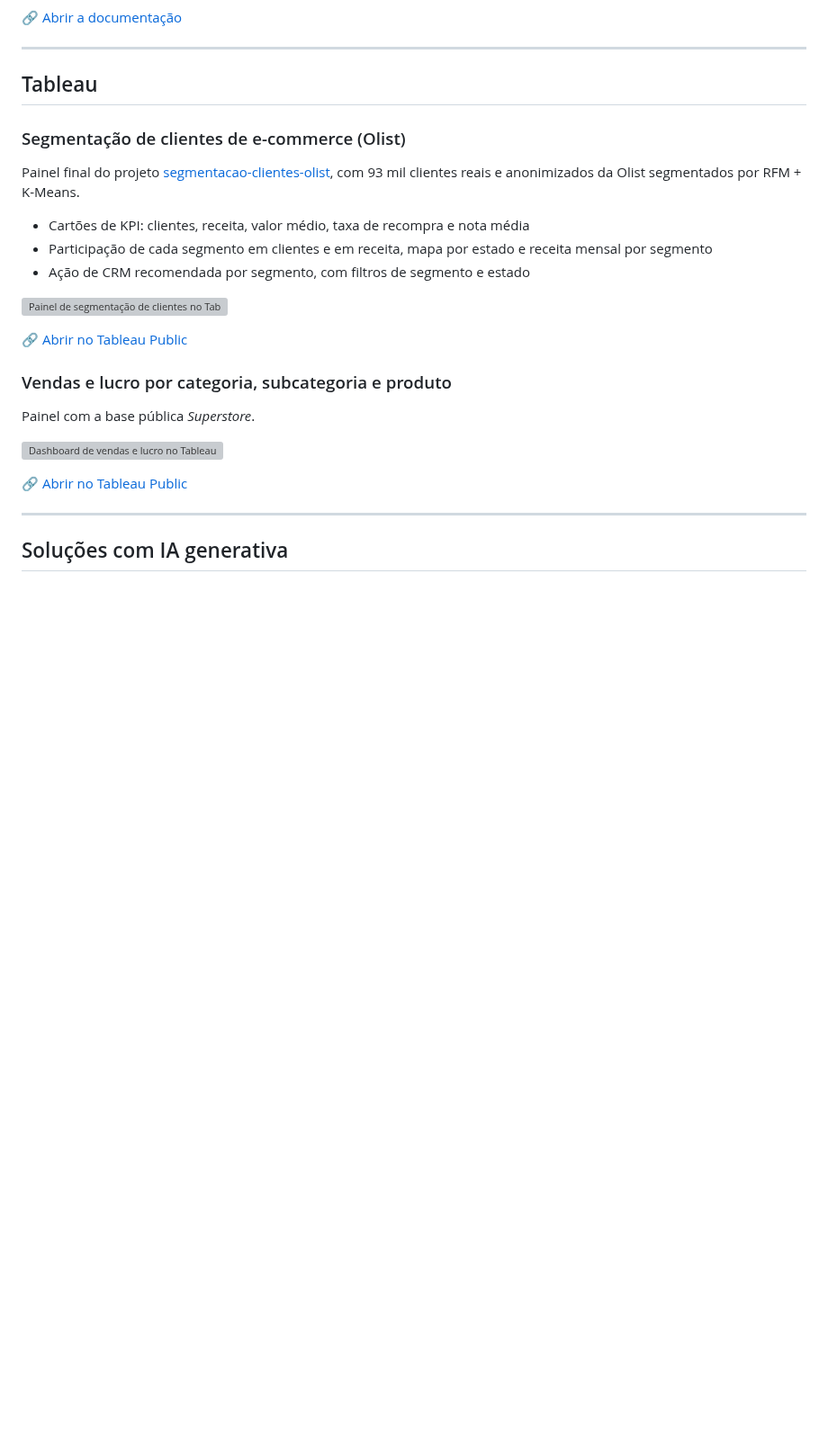
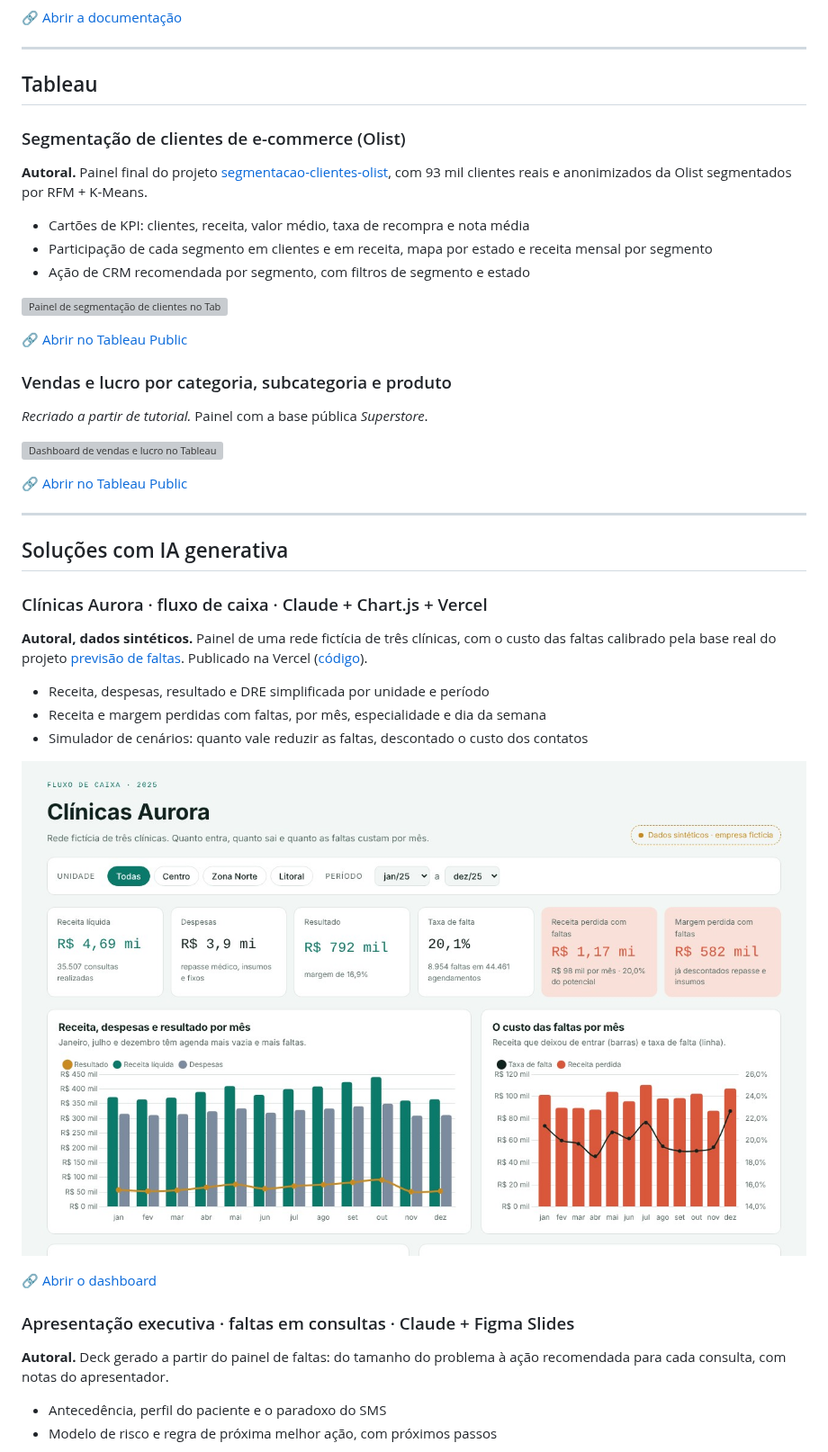
Before and after one commit to jessicapmartins/dashboards-bi, a Markdown page: README.md, the part around one of its changes. Shown at 90% size. Drawn GitHub-style; pictures changed too: img/clinicas-aurora.jpg (added); blank space fills up the shorter version; grey boxes are pictures that could not be loaded.

```diff
--- a/README.md
+++ b/README.md
@@ -55,7 +55,7 @@ Documentação técnica gerada a partir do modelo de dados aberto no Power BI De
 ## Tableau
 
 ### Segmentação de clientes de e-commerce (Olist)
-Painel final do projeto [segmentacao-clientes-olist](https://github.com/jessicapmartins/segmentacao-clientes-olist), com 93 mil clientes reais e anonimizados da Olist segmentados por RFM + K-Means.
+**Autoral.** Painel final do projeto [segmentacao-clientes-olist](https://github.com/jessicapmartins/segmentacao-clientes-olist), com 93 mil clientes reais e anonimizados da Olist segmentados por RFM + K-Means.
 - Cartões de KPI: clientes, receita, valor médio, taxa de recompra e nota média
 - Participação de cada segmento em clientes e em receita, mapa por estado e receita mensal por segmento
 - Ação de CRM recomendada por segmento, com filtros de segmento e estado
@@ -65,7 +65,7 @@ Painel final do projeto [segmentacao-clientes-olist](https://github.com/jessicap
 🔗 [Abrir no Tableau Public](https://public.tableau.com/views/Dash-Olist/PainelOlist-Segmentaodeclientes)
 
 ### Vendas e lucro por categoria, subcategoria e produto
-Painel com a base pública *Superstore*.
+*Recriado a partir de tutorial.* Painel com a base pública *Superstore*.
 
 [![Dashboard de vendas e lucro no Tableau](https://public.tableau.com/static/images/Da/DashboardSuperstorebyCategory/DashSalesandProfitsbyCategorySub-CategoryandProduct/1.png)](https://public.tableau.com/views/DashboardSuperstorebyCategory/DashSalesandProfitsbyCategorySub-CategoryandProduct)
 
@@ -75,3 +75,18 @@ Painel com a base pública *Superstore*.
 
 ## Soluções com IA generativa
 
+### Clínicas Aurora · fluxo de caixa · Claude + Chart.js + Vercel
+**Autoral, dados sintéticos.** Painel de uma rede fictícia de três clínicas, com o custo das faltas calibrado pela base real do projeto [previsão de faltas](https://github.com/jessicapmartins/previsao-faltas-consultas). Publicado na Vercel ([código](fluxo-caixa-clinicas)).
+- Receita, despesas, resultado e DRE simplificada por unidade e período
+- Receita e margem perdidas com faltas, por mês, especialidade e dia da semana
+- Simulador de cenários: quanto vale reduzir as faltas, descontado o custo dos contatos
+
+[![Painel Clínicas Aurora](img/clinicas-aurora.jpg)](https://clinicas-aurora.vercel.app/)
+
+🔗 [Abrir o dashboard](https://clinicas-aurora.vercel.app/)
+
+### Apresentação executiva · faltas em consultas · Claude + Figma Slides
+**Autoral.** Deck gerado a partir do painel de faltas: do tamanho do problema à ação recomendada para cada consulta, com notas do apresentador.
+- Antecedência, perfil do paciente e o paradoxo do SMS
+- Modelo de risco e regra de próxima melhor ação, com próximos passos
+
```
Also changed, not shown: other parts of README.md (+26 -11 lines), img/deck-faltas.jpg (added), img/doc-faltas.jpg (added), img/relatorio-faltas.jpg (added), img/relatorio.jpg (deleted), 1 other file.
